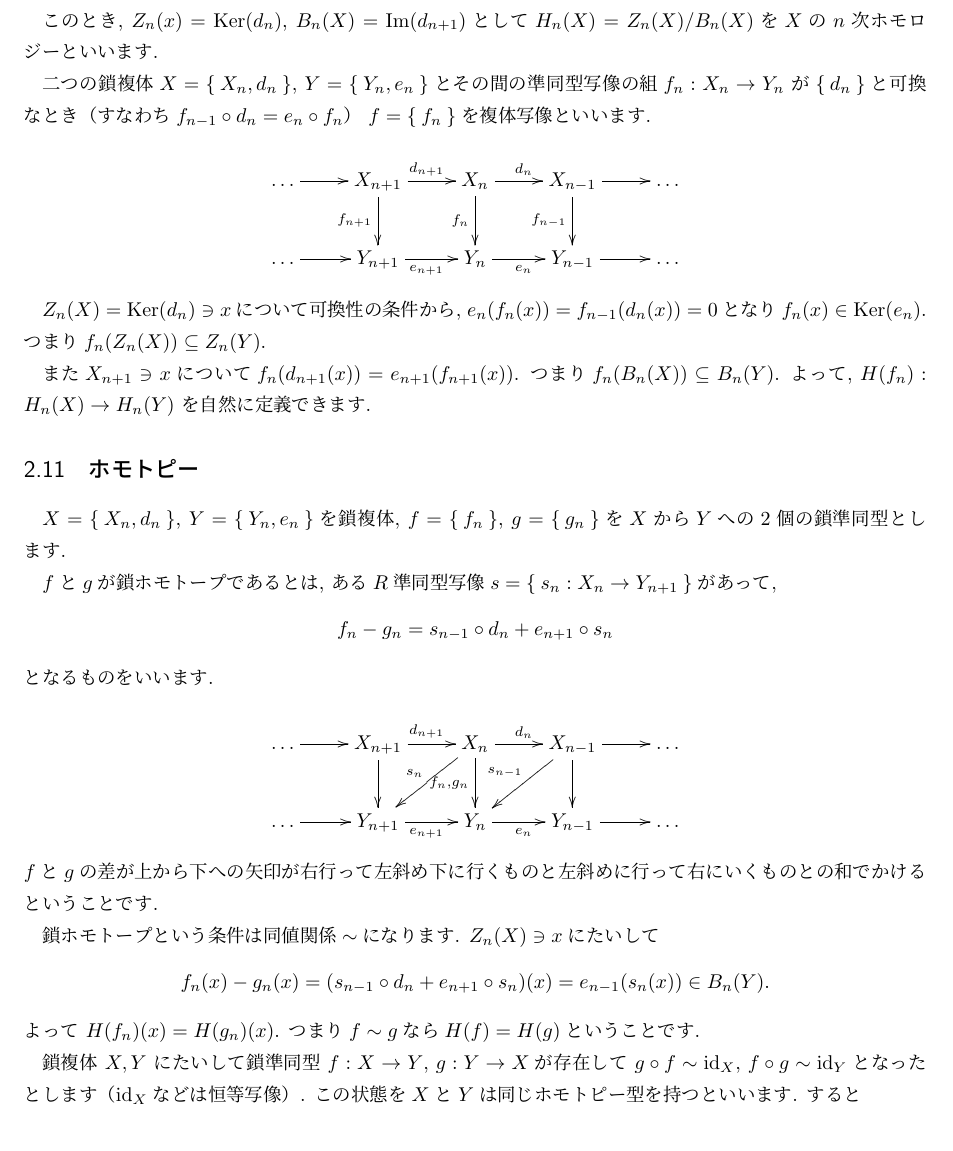
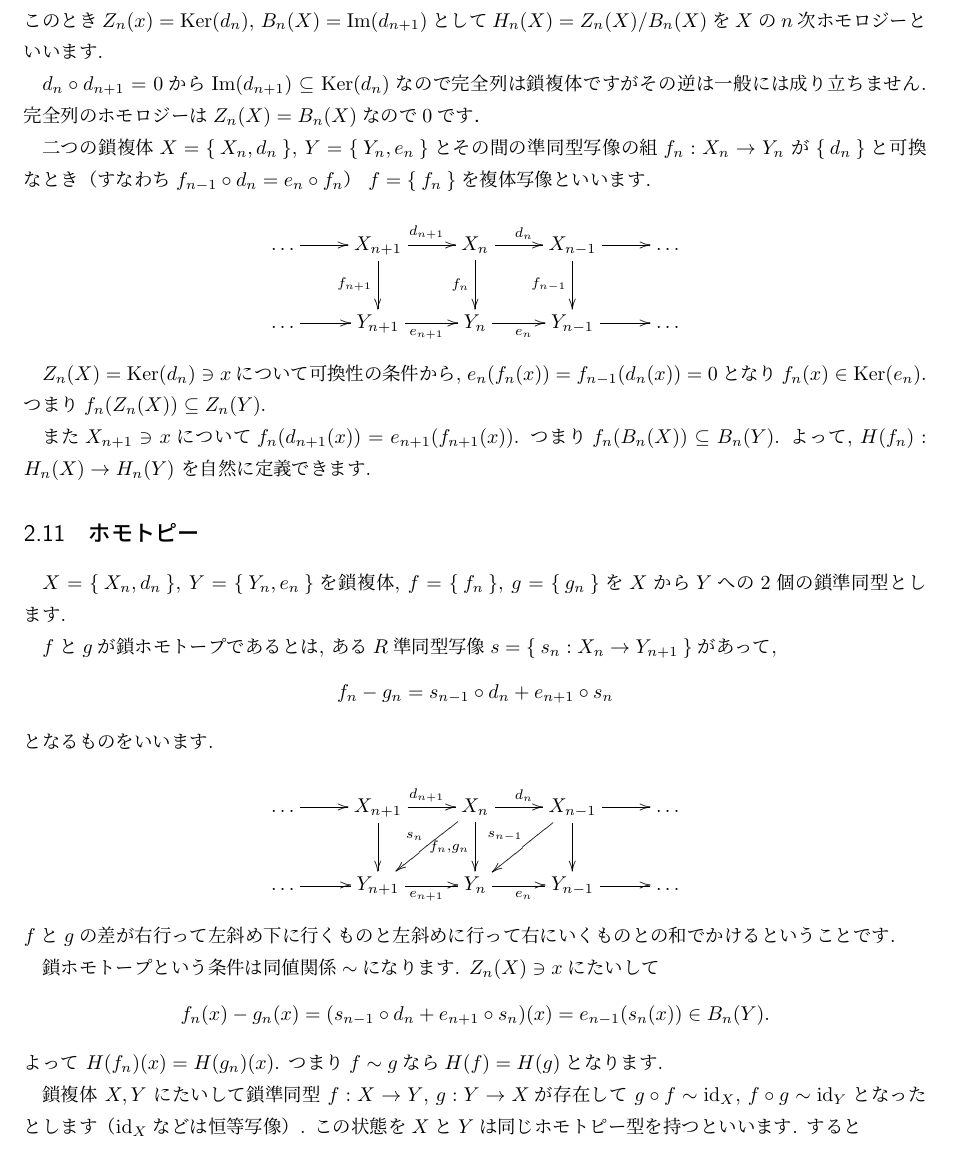
Before and after one commit to herumi/pairing-doc, a LaTeX document (main.tex): part of page 10 of 24, cut so that both start at the same text. Compiled offline with pLaTeX and dvipdfmx.

Commit message:
add comment

```diff
--- a/main.tex
+++ b/main.tex
@@ -473,8 +473,10 @@ $R$加群の列とその間の準同型写像の組$X = \Set{X_n, d_n:X_n\righta
 \[
 \ldots \rightarrow X_{n+1} \xrightarrow[]{d_{n+1}} X_{n} \xrightarrow[]{d_{n}} X_{n-1} \rightarrow \ldots
 \]
+このとき$Z_n(x) = \Ker(d_n)$, $B_n(X) = \Im(d_{n+1})$として$H_n(X) = Z_n(X)/B_n(X)$を$X$の$n$次ホモロジーといいます.
 
-このとき, $Z_n(x) = \Ker(d_n)$, $B_n(X) = \Im(d_{n+1})$として$H_n(X) = Z_n(X)/B_n(X)$を$X$の$n$次ホモロジーといいます.
+$d_n \circ d_{n+1} = 0$から$\Im(d_{n+1})\subseteq \Ker(d_n)$なので完全列は鎖複体ですがその逆は一般には成り立ちません.
+完全列のホモロジーは$Z_n(X)=B_n(X)$なので0です．
 
 二つの鎖複体$X = \Set{X_n, d_n}$, $Y = \Set{Y_n, e_n}$とその間の準同型写像の組$f_n:X_n \rightarrow Y_n$
 が$\Set{d_n}$と可換なとき（すなわち$f_{n-1}\circ d_n=e_n\circ f_n$） $f = \Set{f_n}$を複体写像といいます.
@@ -508,14 +510,14 @@ f_n-g_n = s_{n-1} \circ d_n+e_{n+1} \circ s_n
   \ldots \ar[r] & Y_{n+1} \ar[r]_{e_{n+1}} & Y_{n} \ar[r]_{e_n} & Y_{n-1} \ar[r] & \ldots\\
 }
 \end{equation*}
-$f$と$g$の差が上から下への矢印が右行って左斜め下に行くものと左斜めに行って右にいくものとの和でかけるということです.
+$f$と$g$の差が右行って左斜め下に行くものと左斜めに行って右にいくものとの和でかけるということです.
 
 鎖ホモトープという条件は同値関係$\sim$になります.
 $Z_n(X) \ni x$にたいして
 \[
 f_n(x) - g_n(x) = (s_{n-1} \circ d_n + e_{n+1}\circ s_n)(x) = e_{n-1}(s_n(x)) \in B_n(Y).
 \]
-よって $H(f_n)(x) = H(g_n)(x)$. つまり$f\sim g$なら$H(f) = H(g)$ということです.
+よって $H(f_n)(x) = H(g_n)(x)$. つまり$f\sim g$なら$H(f) = H(g)$となります.
 
 鎖複体 $X, Y$ にたいして鎖準同型 $f: X\rightarrow Y$, $g: Y\rightarrow X$が存在して $g\circ f \sim \id_X$, $f\circ g \sim \id_Y$となったとします
 （$\id_X$などは恒等写像）. この状態を$X$と$Y$は同じホモトピー型を持つといいます. すると
```
